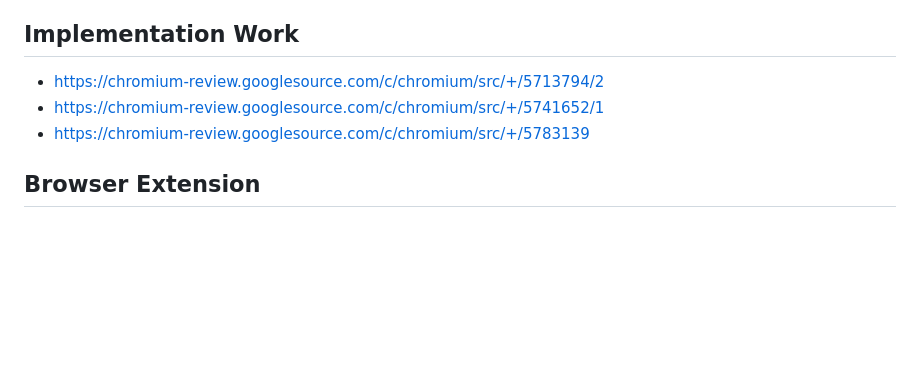
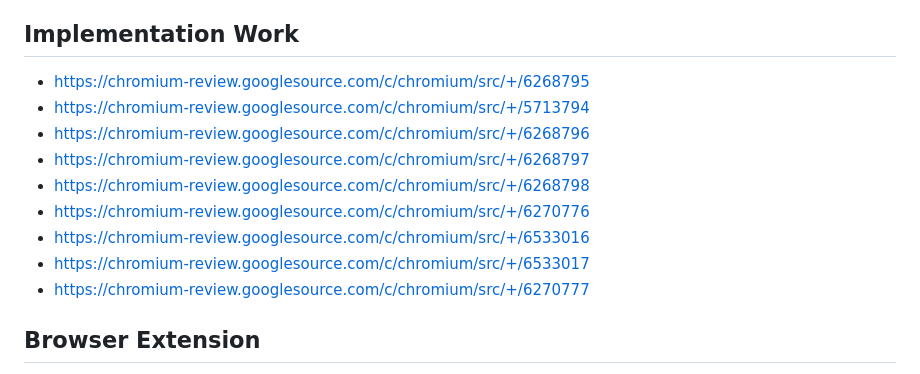
Before and after one commit to bloomberg/container-timing, a Markdown page: README.md, the part around the change. GitHub-like rendering; blank space fills up the shorter version.

Commit message:
Update the implementation work patches list
Most of the initial implementation has landed to Chromium. Refer
to the final patches list.

```diff
--- a/README.md
+++ b/README.md
@@ -258,9 +258,15 @@ Finally tracking of all rectangles in user space may not be as efficient as the
 
 ## Implementation Work
 
-- [https://chromium-review.googlesource.com/c/chromium/src/+/5713794/2](https://chromium-review.googlesource.com/c/chromium/src/+/5713794/2)
-- [https://chromium-review.googlesource.com/c/chromium/src/+/5741652/1](https://chromium-review.googlesource.com/c/chromium/src/+/5741652/1)
-- [https://chromium-review.googlesource.com/c/chromium/src/+/5783139](https://chromium-review.googlesource.com/c/chromium/src/+/5783139)
+- [https://chromium-review.googlesource.com/c/chromium/src/+/6268795](https://chromium-review.googlesource.com/c/chromium/src/+/6268795)
+- [https://chromium-review.googlesource.com/c/chromium/src/+/5713794](https://chromium-review.googlesource.com/c/chromium/src/+/5713794)
+- [https://chromium-review.googlesource.com/c/chromium/src/+/6268796](https://chromium-review.googlesource.com/c/chromium/src/+/6268796)
+- [https://chromium-review.googlesource.com/c/chromium/src/+/6268797](https://chromium-review.googlesource.com/c/chromium/src/+/6268797)
+- [https://chromium-review.googlesource.com/c/chromium/src/+/6268798](https://chromium-review.googlesource.com/c/chromium/src/+/6268798)
+- [https://chromium-review.googlesource.com/c/chromium/src/+/6270776](https://chromium-review.googlesource.com/c/chromium/src/+/6270776)
+- [https://chromium-review.googlesource.com/c/chromium/src/+/6533016](https://chromium-review.googlesource.com/c/chromium/src/+/6533016)
+- [https://chromium-review.googlesource.com/c/chromium/src/+/6533017](https://chromium-review.googlesource.com/c/chromium/src/+/6533017)
+- [https://chromium-review.googlesource.com/c/chromium/src/+/6270777](https://chromium-review.googlesource.com/c/chromium/src/+/6270777)
 
 ## Browser Extension
 
```
